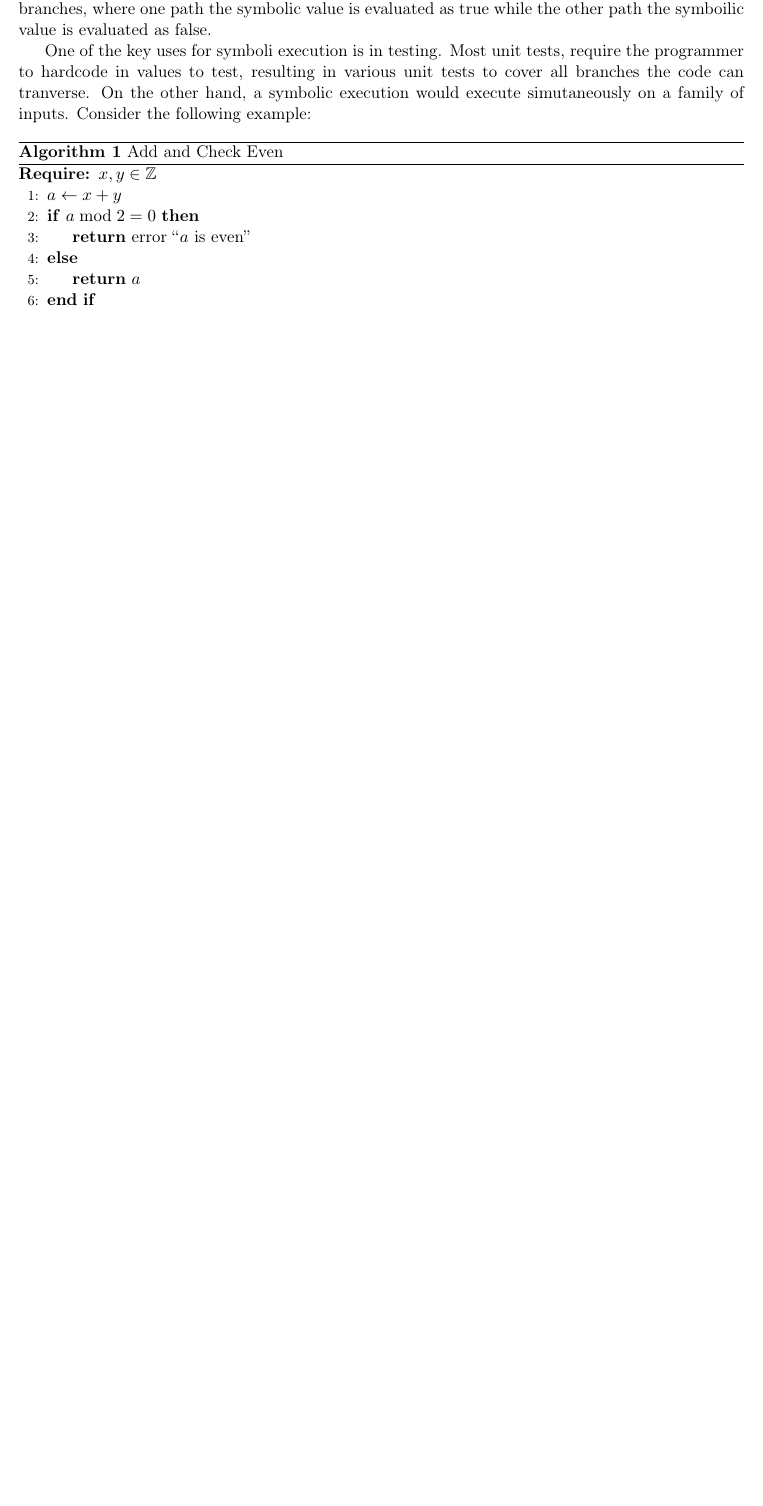
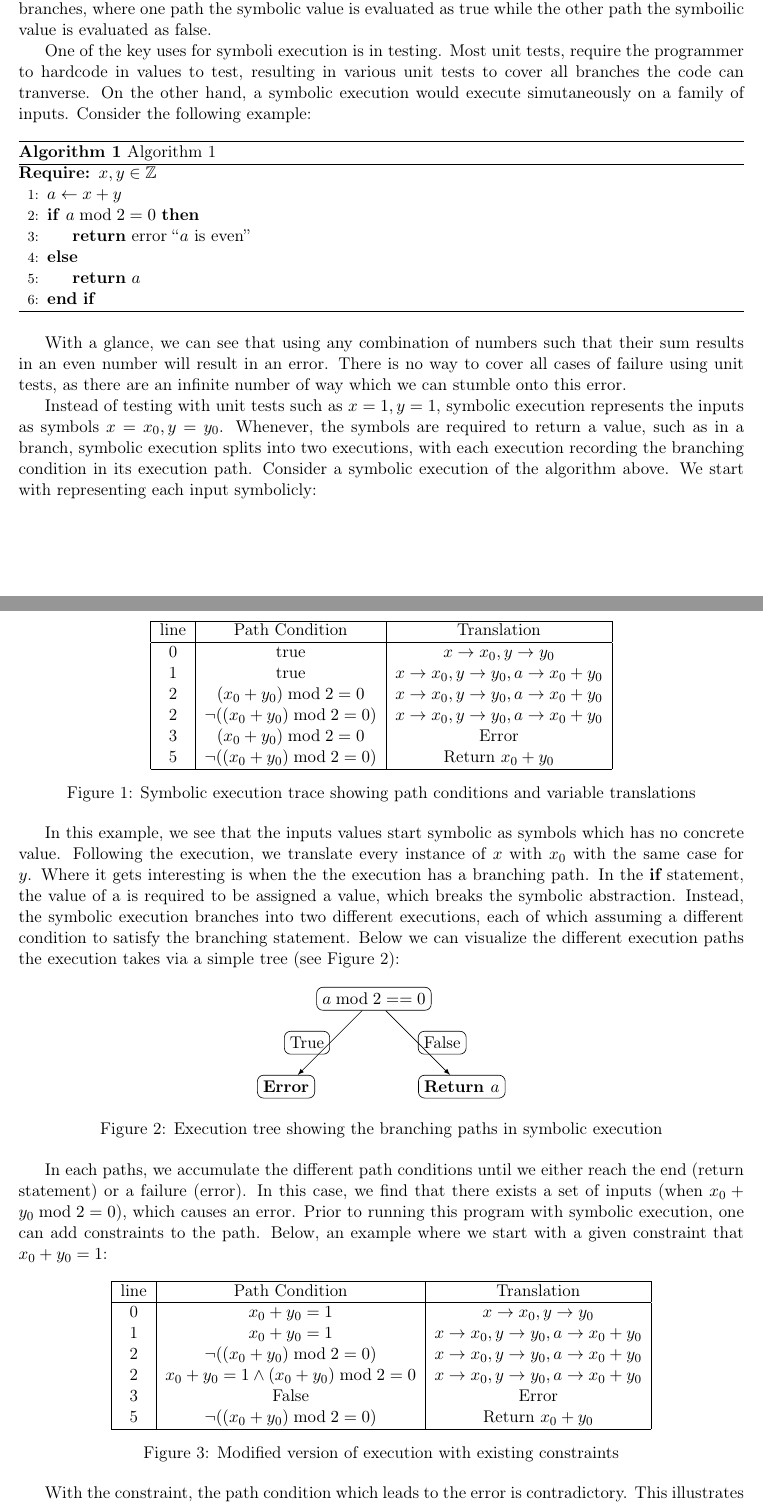
Before and after one commit to KevinzChen04/CS5999, a LaTeX document (paper/main.tex): part of the page before the commit and two parts of pages 1 and 2 of 3 after it, the two joined at a grey line, cut so that both start at the same text, the shorter picture padded with empty space. Compiled offline with pdfLaTeX.

Commit message:
wrote about symbolic execution

```diff
--- a/paper/main.tex
+++ b/paper/main.tex
@@ -5,7 +5,10 @@
 \usepackage[margin=1in]{geometry}
 \usepackage{algorithm}
 \usepackage{algpseudocode}
+\usepackage{tikz}
 \usepackage{amsmath, amssymb}
+\usepackage{float}
+\usetikzlibrary{trees}
 
 \bibliographystyle{plain}
 
@@ -27,7 +32,7 @@ Symbolic execution is a way of executing a program abstractly, such that on abst
 One of the key uses for symboli execution is in testing. Most unit tests, require the programmer to hardcode in values to test, resulting in various unit tests to cover all branches the code can tranverse. On the other hand, a symbolic execution would execute simutaneously on a family of inputs. Consider the following example:
 
 \begin{algorithm}
-    \caption{Add and Check Even}
+    \caption{Algorithm 1}
     \begin{algorithmic}[1]
     \Require $x, y \in \mathbb{Z}$
     \State $a \gets x + y$
@@ -39,6 +44,79 @@ One of the key uses for symboli execution is in testing. Most unit tests, requir
     \end{algorithmic}
 \end{algorithm}
 
+With a glance, we can see that using any combination of numbers such that their sum results in an even number will result in an error. There is no way to cover all cases of failure using unit tests, as there are an infinite number of way which we can stumble onto this error.
+
+Instead of testing with unit tests such as $x=1, y=1$, symbolic execution represents the inputs as symbols $x=x_0, y= y_0$. Whenever, the symbols are required to return a value, such as in a branch, symbolic execution splits into two executions, with each execution recording the branching condition in its execution path. Consider a symbolic execution of the algorithm above. We start with representing each input symbolicly:
+
+\begin{figure}[H]
+    \centering
+    \begin{tabular}{|c|c|c|}
+        \hline
+        line & Path Condition & Translation \\
+        \hline
+        0 & true & $x\to x_0, y\to y_0$ \\
+        1 & true & $x\to x_0, y\to y_0, a\to x_0+y_0$ \\
+        2 & $(x_0 + y_0) \bmod 2 = 0$ & $x\to x_0, y\to y_0, a\to x_0+y_0$ \\
+        2 & $\neg((x_0 + y_0) \bmod 2 = 0)$ & $x\to x_0, y\to y_0, a\to x_0+y_0$ \\
+        3 & $(x_0 + y_0) \bmod 2 = 0$ & Error \\
+        5 & $\neg((x_0 + y_0) \bmod 2 = 0)$ & Return $x_0 + y_0$ \\
+        \hline
+    \end{tabular}
+    \caption{Symbolic execution trace showing path conditions and variable translations}
+    \label{fig:symbolic-trace}
+\end{figure}
+
+In this example, we see that the inputs values start symbolic as symbols which has no concrete value. Following the execution, we translate every instance of $x$ with $x_0$ with the same case for $y$. Where it gets interesting is when the the execution has a branching path. In the $\textbf{if}$ statement, the value of a is required to be assigned a value, which breaks the symbolic abstraction. Instead, the symbolic execution branches into two different executions, each of which assuming a different condition to satisfy the branching statement. Below we can visualize the different execution paths the execution takes via a simple tree (see Figure~\ref{fig:execution-tree}):
+
+\begin{figure}[H]
+    \centering
+    \begin{tikzpicture}[
+        level distance=2cm,
+        sibling distance=4cm,
+        every node/.style={draw, rounded corners, align=center},
+        edge from parent/.style={draw, -latex}
+      ]
+
+      \node {$a \bmod 2 == 0$}
+          child { node {\textbf{Error}}
+              edge from parent node[left] {True}
+          }
+          child { node {\textbf{Return $a$}}
+              edge from parent node[right] {False}
+          };
+
+      \end{tikzpicture}
+    \caption{Execution tree showing the branching paths in symbolic execution}
+    \label{fig:execution-tree}
+\end{figure}
+
+In each paths, we accumulate the different path conditions until we either reach the end (return statement) or a failure (error). In this case, we find that there exists a set of inputs (when $x_0+y_0 \bmod 2 = 0$), which causes an error. Prior to running this program with symbolic execution, one can add constraints to the path. Below, an example where we start with a given constraint that $x_0+y_0=1$:
+
+\begin{figure}[H]
+    \centering
+    \begin{tabular}{|c|c|c|}
+        \hline
+        line & Path Condition & Translation \\
+        \hline
+        0 & $x_0+y_0=1$ & $x\to x_0, y\to y_0$ \\
+        1 & $x_0+y_0=1$ & $x\to x_0, y\to y_0, a\to x_0+y_0$ \\
+        2 & $\neg((x_0 + y_0) \bmod 2 = 0)$ & $x\to x_0, y\to y_0, a\to x_0+y_0$ \\
+        2 &  $x_0+y_0=1 \land (x_0 + y_0) \bmod 2 = 0$ & $x\to x_0, y\to y_0, a\to x_0+y_0$ \\
+        3 & False & Error \\
+        5 & $\neg((x_0 + y_0) \bmod 2 = 0)$ & Return $x_0 + y_0$ \\
+        \hline
+    \end{tabular}
+    \caption{Modified version of execution with existing constraints}
+    \label{fig:symbolic-trace-with-constraint}
+\end{figure}
+
+With the constraint, the path condition which leads to the error is contradictory. This illustrates that the path is impossible. With this constraint, we see that no path leads to any errors. In industry, programmers, can create tests with given preconditions (constraints) and run until the program terminates. Instead of throwing an error, we can use assertion statements as post-conditions. If it terminates without an error, the program is robust across all set of inputs. Otherwise, a symbolicly executed program will return a concrete set of conditions which will give an error or violate a post-condtiion.
+
+\section{My Program}
+
+\subsection{Execution Path}
+
+
 
 
 \section{Conclusion}
```
Also changed, not shown: paper/main.pdf, paper/main.tex (2 more changed lines), 1 other file.
